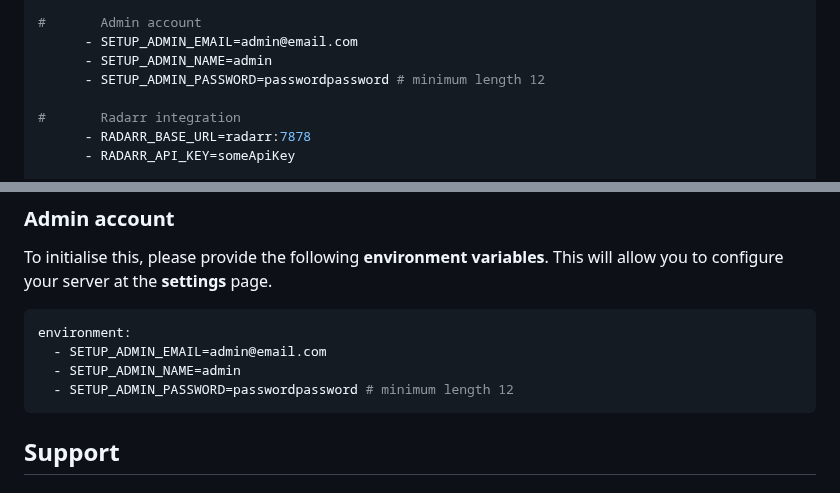
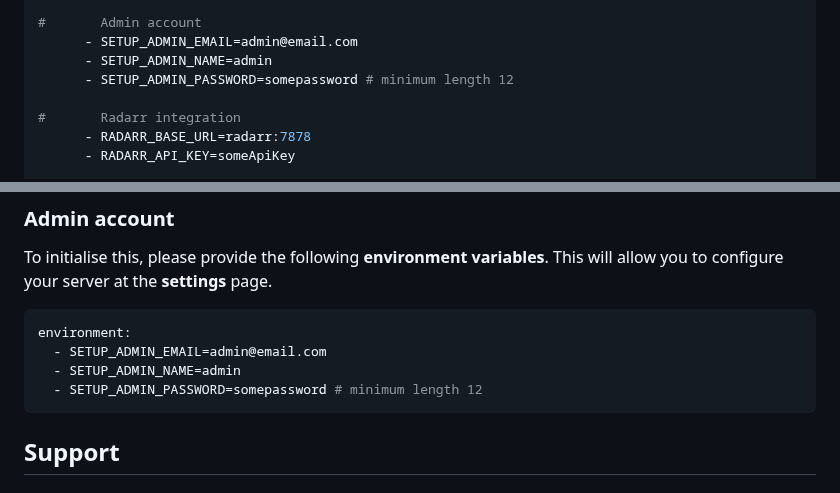
Before and after one commit to midarrlabs/midarr-server, a Markdown page: README.md, 2 parts joined by grey strips. GitHub-like rendering.

Commit message:
docs: update README

````diff
--- a/README.md
+++ b/README.md
@@ -93,7 +93,7 @@ services:
 #       Admin account
       - SETUP_ADMIN_EMAIL=admin@email.com
       - SETUP_ADMIN_NAME=admin
-      - SETUP_ADMIN_PASSWORD=passwordpassword # minimum length 12
+      - SETUP_ADMIN_PASSWORD=somepassword # minimum length 12
 
 #       Radarr integration
       - RADARR_BASE_URL=radarr:7878
@@ -148,7 +148,7 @@ To initialise this, please provide the following **environment variables**. This
 environment:
   - SETUP_ADMIN_EMAIL=admin@email.com
   - SETUP_ADMIN_NAME=admin
-  - SETUP_ADMIN_PASSWORD=passwordpassword # minimum length 12
+  - SETUP_ADMIN_PASSWORD=somepassword # minimum length 12
 ```
 
 ## Support
````
